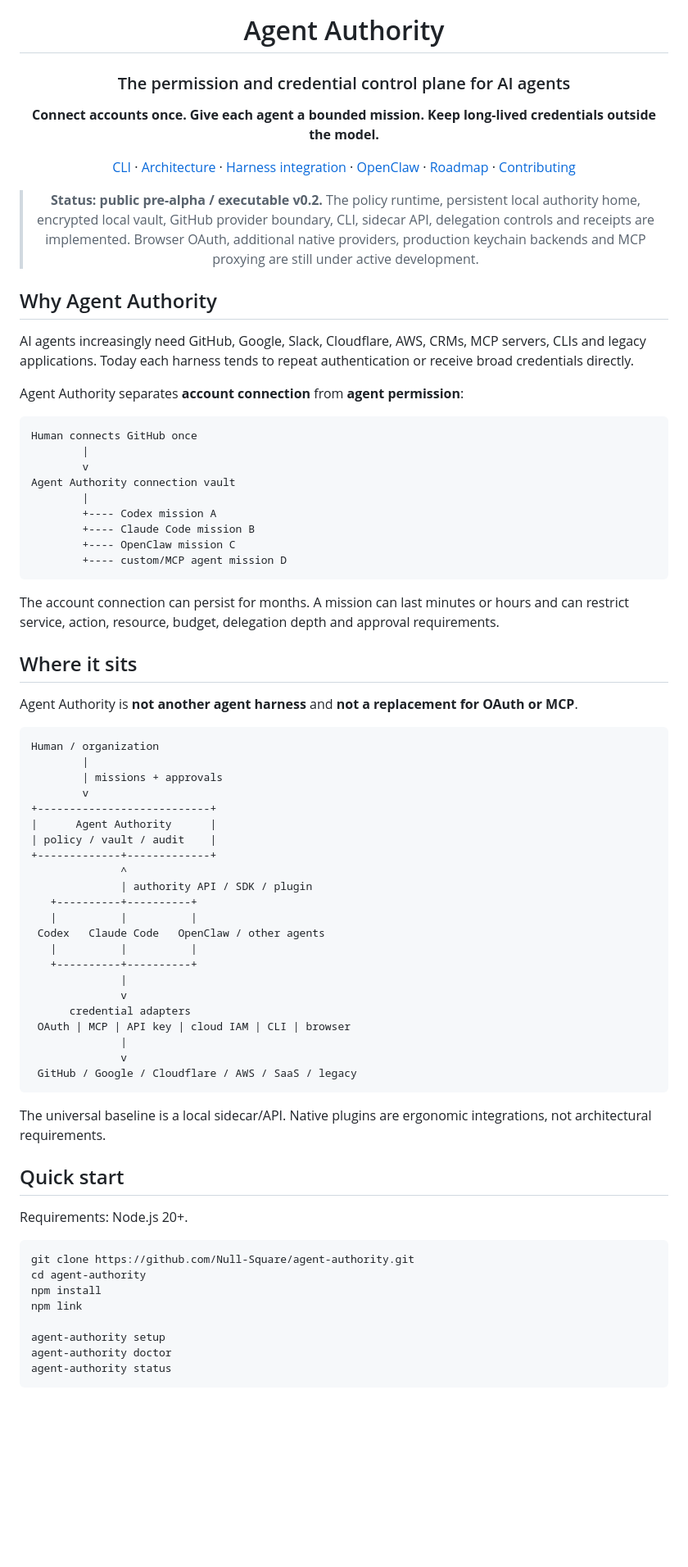
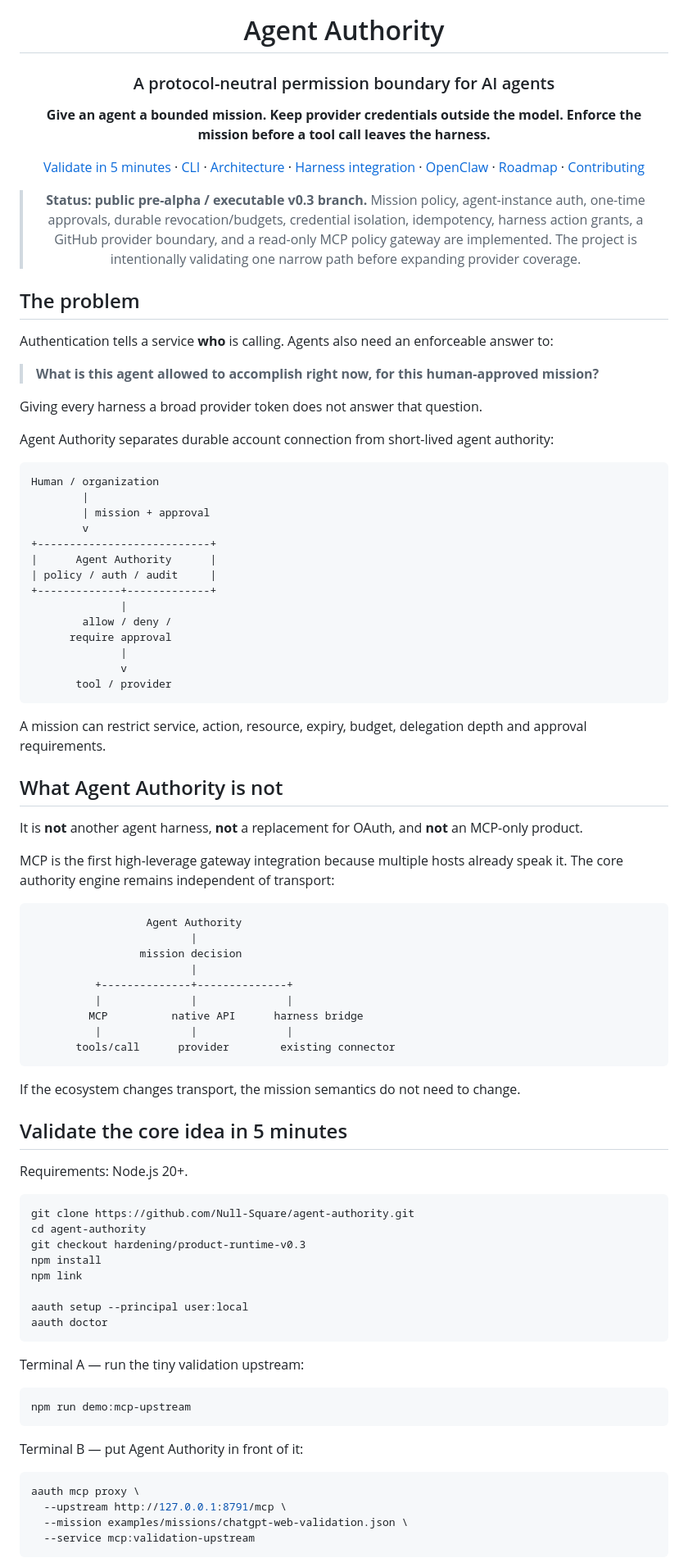
Before and after one commit to Null-Square/agent-authority, a Markdown page: README.md, the part around one of its changes. Shown at 82% size. Drawn GitHub-style; blank space fills up the shorter version.

Commit message:
docs: make validation the primary v0.3 quickstart

````diff
--- a/README.md
+++ b/README.md
@@ -4,77 +4,92 @@
 
 # Agent Authority
 
-### The permission and credential control plane for AI agents
+### A protocol-neutral permission boundary for AI agents
 
-**Connect accounts once. Give each agent a bounded mission. Keep long-lived credentials outside the model.**
+**Give an agent a bounded mission. Keep provider credentials outside the model. Enforce the mission before a tool call leaves the harness.**
 
-[CLI](docs/cli.md) · [Architecture](docs/architecture.md) · [Harness integration](docs/harness-integration.md) · [OpenClaw](docs/openclaw-integration.md) · [Roadmap](ROADMAP.md) · [Contributing](CONTRIBUTING.md)
+[Validate in 5 minutes](docs/validation.md) · [CLI](docs/cli.md) · [Architecture](docs/architecture.md) · [Harness integration](docs/harness-integration.md) · [OpenClaw](docs/openclaw-integration.md) · [Roadmap](ROADMAP.md) · [Contributing](CONTRIBUTING.md)
 
-> **Status: public pre-alpha / executable v0.2.** The policy runtime, persistent local authority home, encrypted local vault, GitHub provider boundary, CLI, sidecar API, delegation controls and receipts are implemented. Browser OAuth, additional native providers, production keychain backends and MCP proxying are still under active development.
+> **Status: public pre-alpha / executable v0.3 branch.** Mission policy, agent-instance auth, one-time approvals, durable revocation/budgets, credential isolation, idempotency, harness action grants, a GitHub provider boundary, and a read-only MCP policy gateway are implemented. The project is intentionally validating one narrow path before expanding provider coverage.
 
 </div>
 
-## Why Agent Authority
+## The problem
 
-AI agents increasingly need GitHub, Google, Slack, Cloudflare, AWS, CRMs, MCP servers, CLIs and legacy applications. Today each harness tends to repeat authentication or receive broad credentials directly.
+Authentication tells a service **who** is calling. Agents also need an enforceable answer to:
 
-Agent Authority separates **account connection** from **agent permission**:
+> **What is this agent allowed to accomplish right now, for this human-approved mission?**
 
-```text
-Human connects GitHub once
-        |
-        v
-Agent Authority connection vault
-        |
-        +---- Codex mission A
-        +---- Claude Code mission B
-        +---- OpenClaw mission C
-        +---- custom/MCP agent mission D
-```
+Giving every harness a broad provider token does not answer that question.
 
-The account connection can persist for months. A mission can last minutes or hours and can restrict service, action, resource, budget, delegation depth and approval requirements.
-
-## Where it sits
-
-Agent Authority is **not another agent harness** and **not a replacement for OAuth or MCP**.
+Agent Authority separates durable account connection from short-lived agent authority:
 
 ```text
 Human / organization
         |
-        | missions + approvals
+        | mission + approval
         v
 +---------------------------+
 |      Agent Authority      |
-| policy / vault / audit    |
+| policy / auth / audit     |
 +-------------+-------------+
-              ^
-              | authority API / SDK / plugin
-   +----------+----------+
-   |          |          |
- Codex   Claude Code   OpenClaw / other agents
-   |          |          |
-   +----------+----------+
+              |
+        allow / deny /
+      require approval
               |
               v
-      credential adapters
- OAuth | MCP | API key | cloud IAM | CLI | browser
-              |
-              v
- GitHub / Google / Cloudflare / AWS / SaaS / legacy
+       tool / provider
 ```
 
-The universal baseline is a local sidecar/API. Native plugins are ergonomic integrations, not architectural requirements.
+A mission can restrict service, action, resource, expiry, budget, delegation depth and approval requirements.
 
-## Quick start
+## What Agent Authority is not
+
+It is **not** another agent harness, **not** a replacement for OAuth, and **not** an MCP-only product.
+
+MCP is the first high-leverage gateway integration because multiple hosts already speak it. The core authority engine remains independent of transport:
+
+```text
+                  Agent Authority
+                         |
+                 mission decision
+                         |
+          +--------------+--------------+
+          |              |              |
+         MCP          native API      harness bridge
+          |              |              |
+       tools/call      provider        existing connector
+```
+
+If the ecosystem changes transport, the mission semantics do not need to change.
+
+## Validate the core idea in 5 minutes
 
 Requirements: Node.js 20+.
 
 ```bash
 git clone https://github.com/Null-Square/agent-authority.git
 cd agent-authority
+git checkout hardening/product-runtime-v0.3
 npm install
 npm link
 
-agent-authority setup
-agent-authority doctor
-agent-authority status
+aauth setup --principal user:local
+aauth doctor
+```
+
+Terminal A — run the tiny validation upstream:
+
+```bash
+npm run demo:mcp-upstream
+```
+
+Terminal B — put Agent Authority in front of it:
+
+```bash
+aauth mcp proxy \
+  --upstream http://127.0.0.1:8791/mcp \
+  --mission examples/missions/chatgpt-web-validation.json \
+  --service mcp:validation-upstream
+```
+
````
Also changed, not shown: other parts of README.md (+123 -104 lines).
